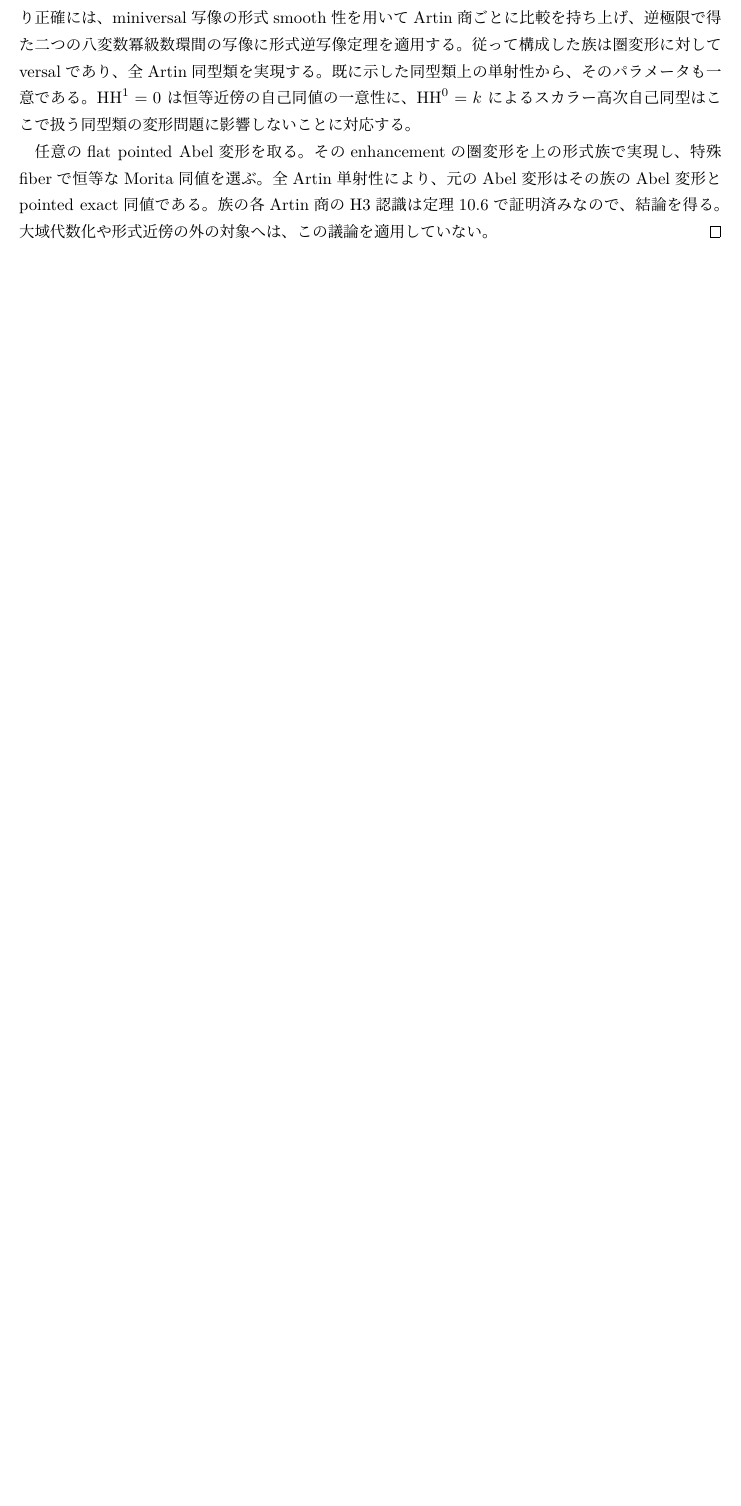
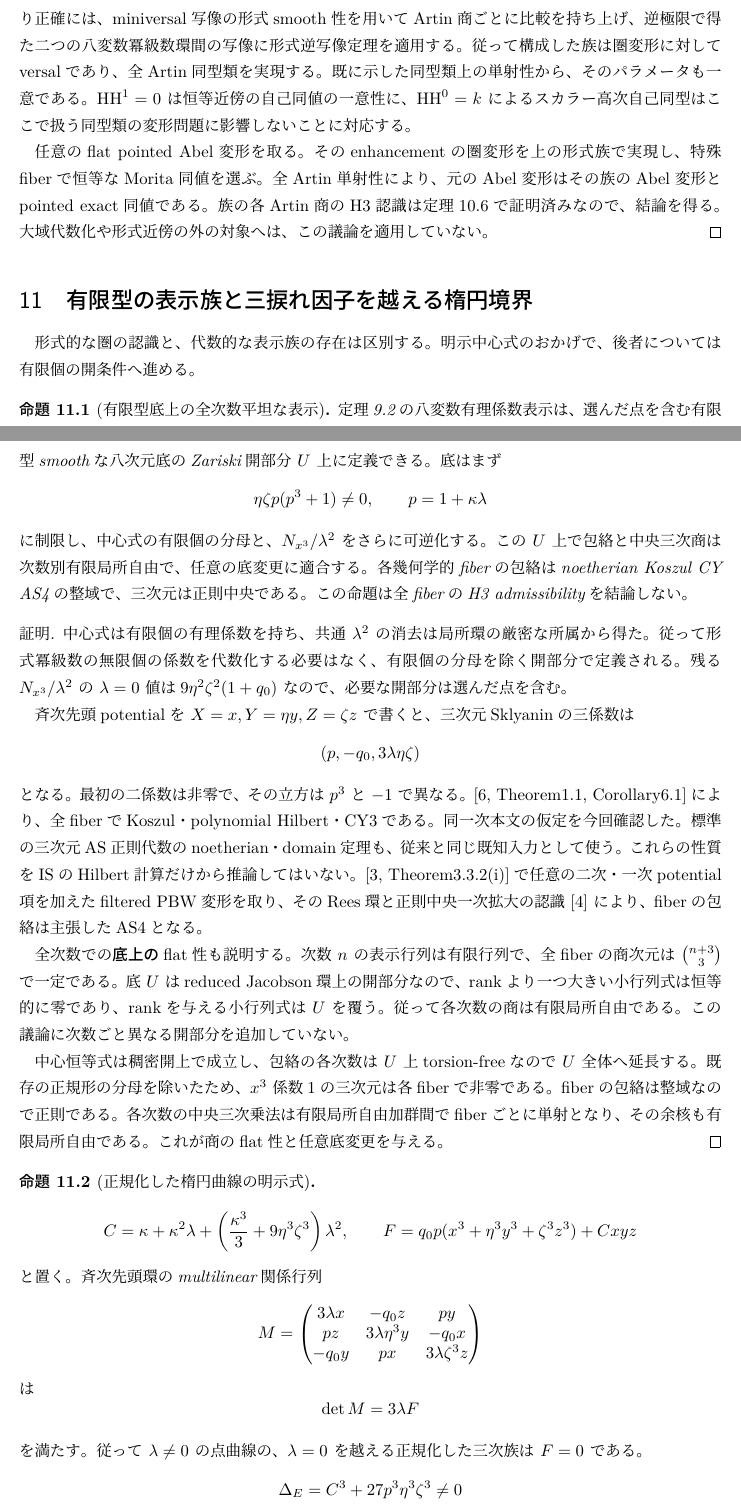
Before and after one commit to uedakazushi/nc-cubic-classification, a LaTeX document (papers/quantum_cubic_component.tex, which reads papers/sections/quantum_cubic_algebraic_boundary.tex): part of page 21 of 23 before the commit and two parts of pages 21 and 22 of 24 after it, the two joined at a grey line, cut so that both start at the same text, the shorter picture padded with empty space. Compiled offline with LuaLaTeX.

Commit message:
Algebraize the flat central presentation and compute the elliptic boundary discriminant

```diff
--- /dev/null
+++ b/papers/sections/quantum_cubic_algebraic_boundary.tex
@@ -0,0 +1,75 @@
+\section{有限型の表示族と三捩れ因子を越える楕円境界}
+\label{sec:algebraic-boundary}
+形式的な圏の認識と、代数的な表示族の存在は区別する。
+明示中心式のおかげで、後者については有限個の開条件へ進める。
+
+\begin{proposition}[有限型底上の全次数平坦な表示]\label{prop:algebraic-presentation-flat}
+定理\ref{thm:eight-formal-central-lift}の八変数有理係数表示は、
+選んだ点を含む有限型smoothな八次元底のZariski開部分 $U$ 上に定義できる。
+底はまず
+\[
+ \eta\zeta p(p^3+1)\ne0,\qquad p=1+\kappa\lambda
+\]
+に制限し、中心式の有限個の分母と、$N_{x^3}/\lambda^2$ をさらに可逆化する。
+この $U$ 上で包絡と中央三次商は次数別有限局所自由で、任意の底変更に適合する。
+各幾何学的fiberの包絡はnoetherian Koszul CY AS4の整域で、三次元は正則中央である。
+この命題は全fiberのH3 admissibilityを結論しない。
+\end{proposition}
+\begin{proof}
+中心式は有限個の有理係数を持ち、共通 $\lambda^2$ の消去は局所環の厳密な所属から得た。
+従って形式冪級数の無限個の係数を代数化する必要はなく、有限個の分母を除く開部分で定義される。
+残る $N_{x^3}/\lambda^2$ の $\lambda=0$ 値は
+$9\eta^2\zeta^2(1+q_0)$ なので、必要な開部分は選んだ点を含む。
+
+斉次先頭potentialを $X=x,Y=\eta y,Z=\zeta z$ で書くと、
+三次元Sklyaninの三係数は
+\[
+ (p,-q_0,3\lambda\eta\zeta)
+\]
+となる。最初の二係数は非零で、その立方は $p^3$ と $-1$ で異なる。
+\cite[Theorem1.1, Corollary6.1]{IS}により、全fiberでKoszul・polynomial Hilbert・CY3である。
+同一次本文の仮定を今回確認した。
+標準の三次元AS正則代数のnoetherian・domain定理も、従来と同じ既知入力として使う。
+これらの性質をISのHilbert計算だけから推論してはいない。
+\cite[Theorem3.3.2(i)]{EG}で任意の二次・一次potential項を加えたfiltered PBW変形を取り、
+そのRees環と正則中央一次拡大の認識 \cite{LBS} により、fiberの包絡は主張したAS4となる。
+
+全次数での\emph{底上の}flat性も説明する。
+次数 $n$ の表示行列は有限行列で、全fiberの商次元は $\binom{n+3}{3}$ で一定である。
+底 $U$ はreduced Jacobson環上の開部分なので、rankより一つ大きい小行列式は恒等的に零であり、
+rankを与える小行列式は $U$ を覆う。
+従って各次数の商は有限局所自由である。この議論に次数ごと異なる開部分を追加していない。
+
+中心恒等式は稠密開上で成立し、包絡の各次数は $U$ 上torsion-freeなので $U$ 全体へ延長する。
+既存の正規形の分母を除いたため、$x^3$ 係数1の三次元は各fiberで非零である。
+fiberの包絡は整域なので正則である。
+各次数の中央三次乗法は有限局所自由加群間でfiberごとに単射となり、
+その余核も有限局所自由である。これが商のflat性と任意底変更を与える。
+\end{proof}
+
+\begin{proposition}[正規化した楕円曲線の明示式]\label{prop:algebraic-boundary-cubic}
+\[
+ C=\kappa+\kappa^2\lambda+
+       \left(\frac{\kappa^3}{3}+9\eta^3\zeta^3\right)\lambda^2,
+ \qquad
+ F=q_0p(x^3+\eta^3y^3+\zeta^3z^3)+Cxyz
+\]
+と置く。
+斉次先頭環のmultilinear関係行列
+\[
+ M=\begin{pmatrix}
+ 3\lambda x&-q_0z&py\\
+ pz&3\lambda\eta^3y&-q_0x\\
+ -q_0y&px&3\lambda\zeta^3z
+ \end{pmatrix}
+\]
+は
+\[
+ \det M=3\lambda F
+\]
+を満たす。
+従って $\lambda\ne0$ の点曲線の、$\lambda=0$ を越える正規化した三次族は $F=0$ である。
+\[
+ \Delta_E=C^3+27p^3\eta^3\zeta^3\ne0
+\]
+をさらに課せばこれはsmoothな相対楕円曲線となる。
@@ -0,0 +82 @@
+\end{proposition}
```
Also changed, not shown: 00_research_plan.md (+5 -2 lines), papers/quantum_cubic_component.tex (+3 -1 lines), papers/sections/quantum_cubic_multivariate_formal_chart.tex (+4 -0 lines), research/quantum_cubic_component/00_research_plan.md (+5 -2 lines), research/quantum_cubic_component/component_notes.md (+12 -2 lines), papers/sections/quantum_cubic_algebraic_boundary.tex (18 more changed lines), 5 other files.
